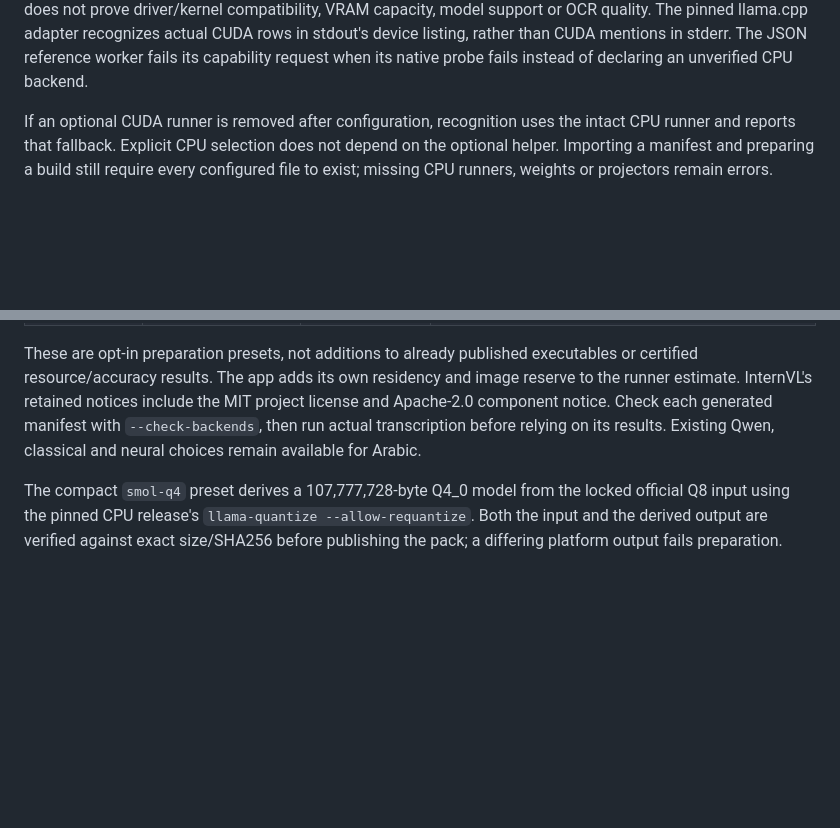
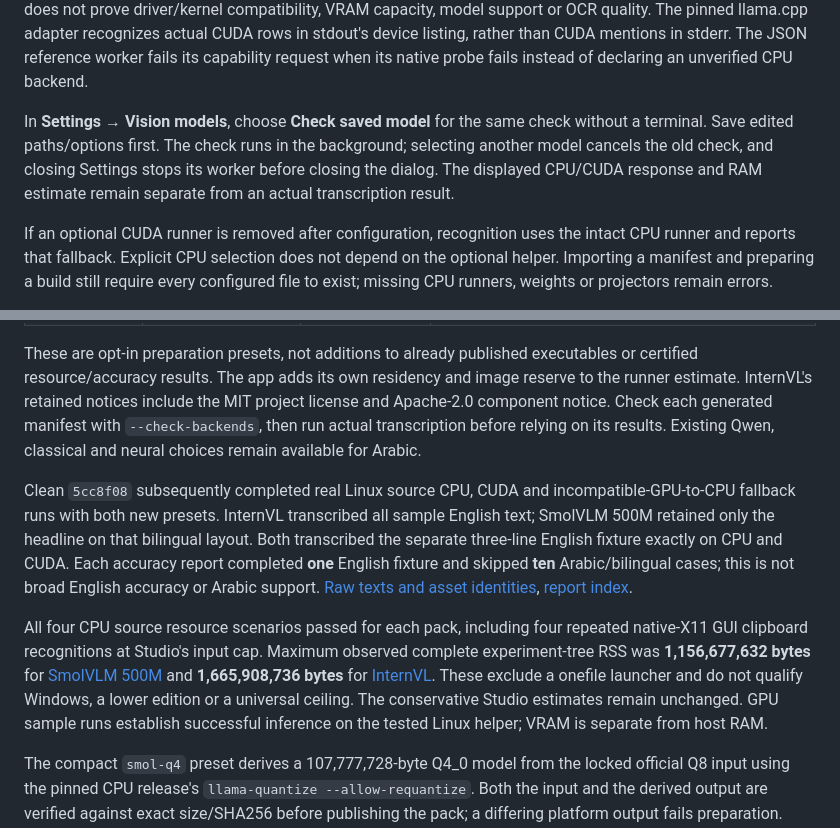
Before and after one commit to DodoBird-debian/OCReady, a Markdown page: docs/VISION.md, 2 parts joined by grey strips. GitHub-like rendering; blank space fills up the shorter version.

````diff
--- a/docs/VISION.md
+++ b/docs/VISION.md
@@ -21,6 +21,8 @@ python -m ocready --diagnostics --check-backends --edition studio
 ```
 
 The JSON separates asset validation, estimated edition admission, CPU-runner response and CUDA-device discovery. Probes run with the edition's process budget and a 20-second timeout per distinct runner within each pack. Ordinary `--diagnostics` stays passive. No image or model inference runs in this check; a detected device does not prove driver/kernel compatibility, VRAM capacity, model support or OCR quality. The pinned llama.cpp adapter recognizes actual CUDA rows in stdout's device listing, rather than CUDA mentions in stderr. The JSON reference worker fails its capability request when its native probe fails instead of declaring an unverified CPU backend.
+
+In **Settings → Vision models**, choose **Check saved model** for the same check without a terminal. Save edited paths/options first. The check runs in the background; selecting another model cancels the old check, and closing Settings stops its worker before closing the dialog. The displayed CPU/CUDA response and RAM estimate remain separate from an actual transcription result.
 
 If an optional CUDA runner is removed after configuration, recognition uses the intact CPU runner and reports that fallback. Explicit CPU selection does not depend on the optional helper. Importing a manifest and preparing a build still require every configured file to exist; missing CPU runners, weights or projectors remain errors.
 
@@ -86,6 +88,10 @@ The additional experimental choices use official ggml-org Q8 weights and matchin
 
 These are opt-in preparation presets, not additions to already published executables or certified resource/accuracy results. The app adds its own residency and image reserve to the runner estimate. InternVL's retained notices include the MIT project license and Apache-2.0 component notice. Check each generated manifest with `--check-backends`, then run actual transcription before relying on its results. Existing Qwen, classical and neural choices remain available for Arabic.
 
+Clean `5cc8f08` subsequently completed real Linux source CPU, CUDA and incompatible-GPU-to-CPU fallback runs with both new presets. InternVL transcribed all sample English text; SmolVLM 500M retained only the headline on that bilingual layout. Both transcribed the separate three-line English fixture exactly on CPU and CUDA. Each accuracy report completed **one** English fixture and skipped **ten** Arabic/bilingual cases; this is not broad English accuracy or Arabic support. [Raw texts and asset identities](benchmarks/linux-additional-vision-samples.json), [report index](benchmarks/additional-vision-source-index.json).
+
+All four CPU source resource scenarios passed for each pack, including four repeated native-X11 GUI clipboard recognitions at Studio's input cap. Maximum observed complete experiment-tree RSS was **1,156,677,632 bytes** for [SmolVLM 500M](benchmarks/linux-smol-500m-cpu-source.json) and **1,665,908,736 bytes** for [InternVL](benchmarks/linux-internvl3-1b-cpu-source.json). These exclude a onefile launcher and do not qualify Windows, a lower edition or a universal ceiling. The conservative Studio estimates remain unchanged. GPU sample runs establish successful inference on the tested Linux helper; VRAM is separate from host RAM.
+
 The compact `smol-q4` preset derives a 107,777,728-byte Q4_0 model from the locked official Q8 input using the pinned CPU release's `llama-quantize --allow-requantize`. Both the input and the derived output are verified against exact size/SHA256 before publishing the pack; a differing platform output fails preparation. This is a local requantization with possible quality loss, not a separately released upstream model. The curated Studio multimodal build uses this smaller English model alongside bilingual Qwen; Everyday retains Q8. The compact Studio combination has now passed paired platform/resource verification and is available in the [Studio preview](https://github.com/DodoBird-debian/OCReady/releases/tag/v0.1.0-studio-multimodal-preview.19); its [release evidence](benchmarks/studio-native-release.json) binds both executables and all five choices. Everyday `multimodal-json` also uses Q4; the earlier native-interface Everyday composition retains Q8.
 
 Clean `0ed066a` evaluated the compact Q4 preset on the fixed corpus: its one English-only fixture completed with zero character/word errors, while all ten Arabic or bilingual fixtures were explicitly skipped because this model declares English only ([raw evaluation](accuracy/linux-smol-q4.json)). This narrow result must not be presented as an eleven-case pass or Arabic support.
````
Also changed, not shown: docs/PLAN.md (+16 -0 lines), docs/PROGRESS.md (+9 -0 lines), docs/images/settings-vision-backend-check-linux.png (added), 12 other files.
